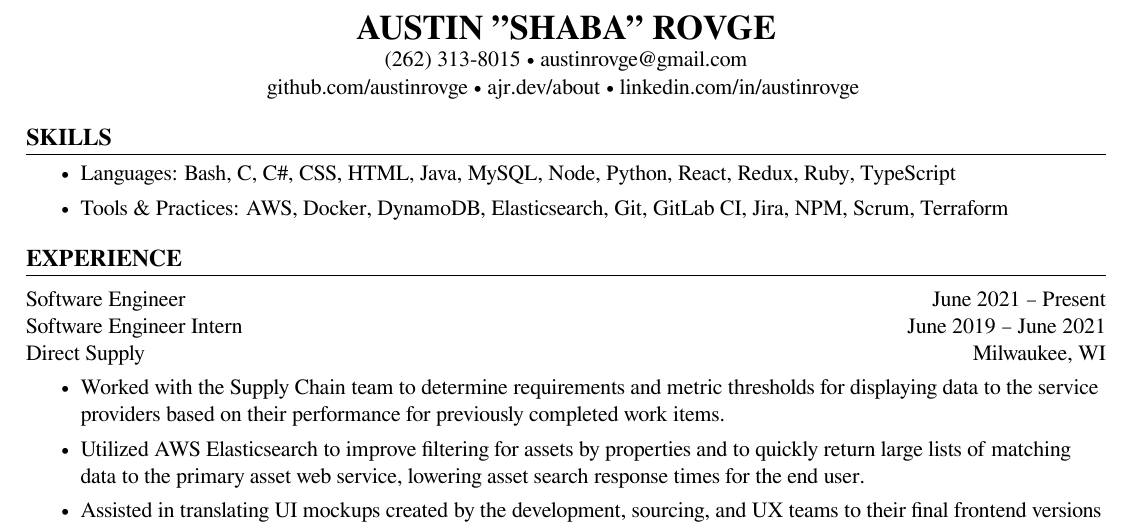
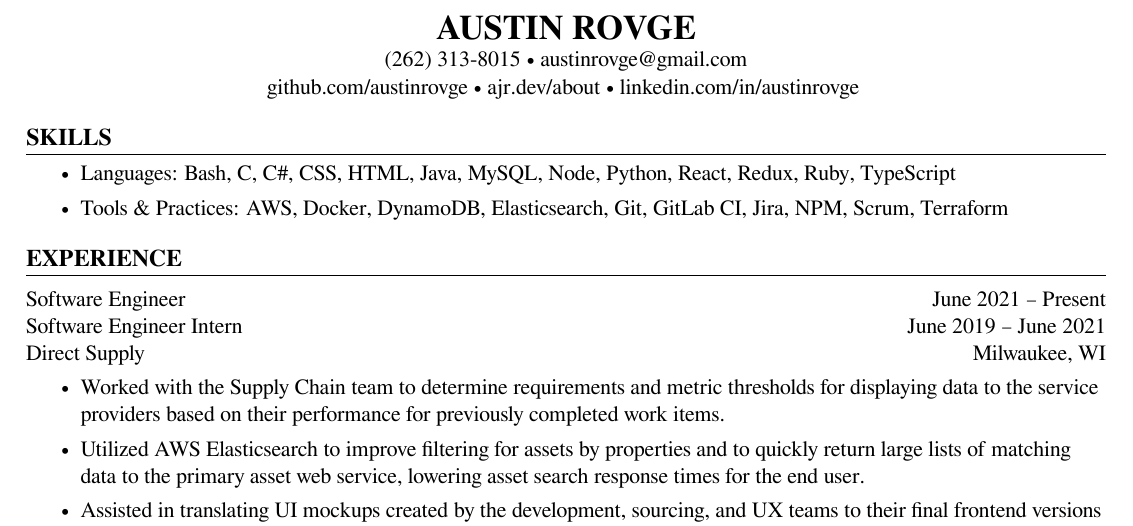
Before and after one commit to arovge/resume, a LaTeX document (main.tex, which reads header.tex): part of the page, cut so that both start at the same text. Compiled offline with XeLaTeX.

Commit message:
undo doc change

```diff
--- a/header.tex
+++ b/header.tex
@@ -1,4 +1,4 @@
-\centering\textbf{\LARGE AUSTIN "SHABA" ROVGE}
+\centering\textbf{\LARGE AUSTIN ROVGE}
 
 \centering(262) 313-8015 • \href{mailto:austinrovge@gmail.com}{austinrovge@gmail.com}
 
```
